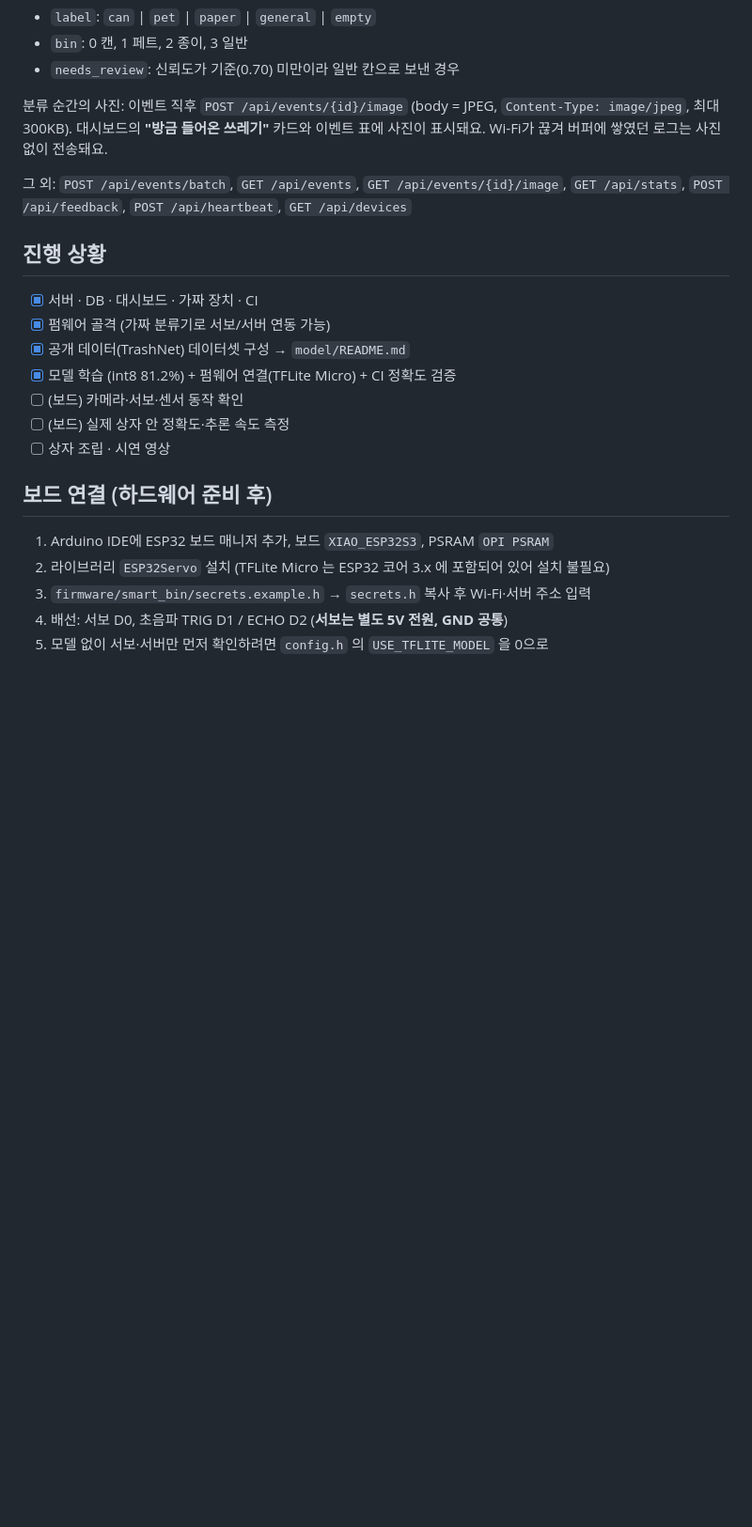
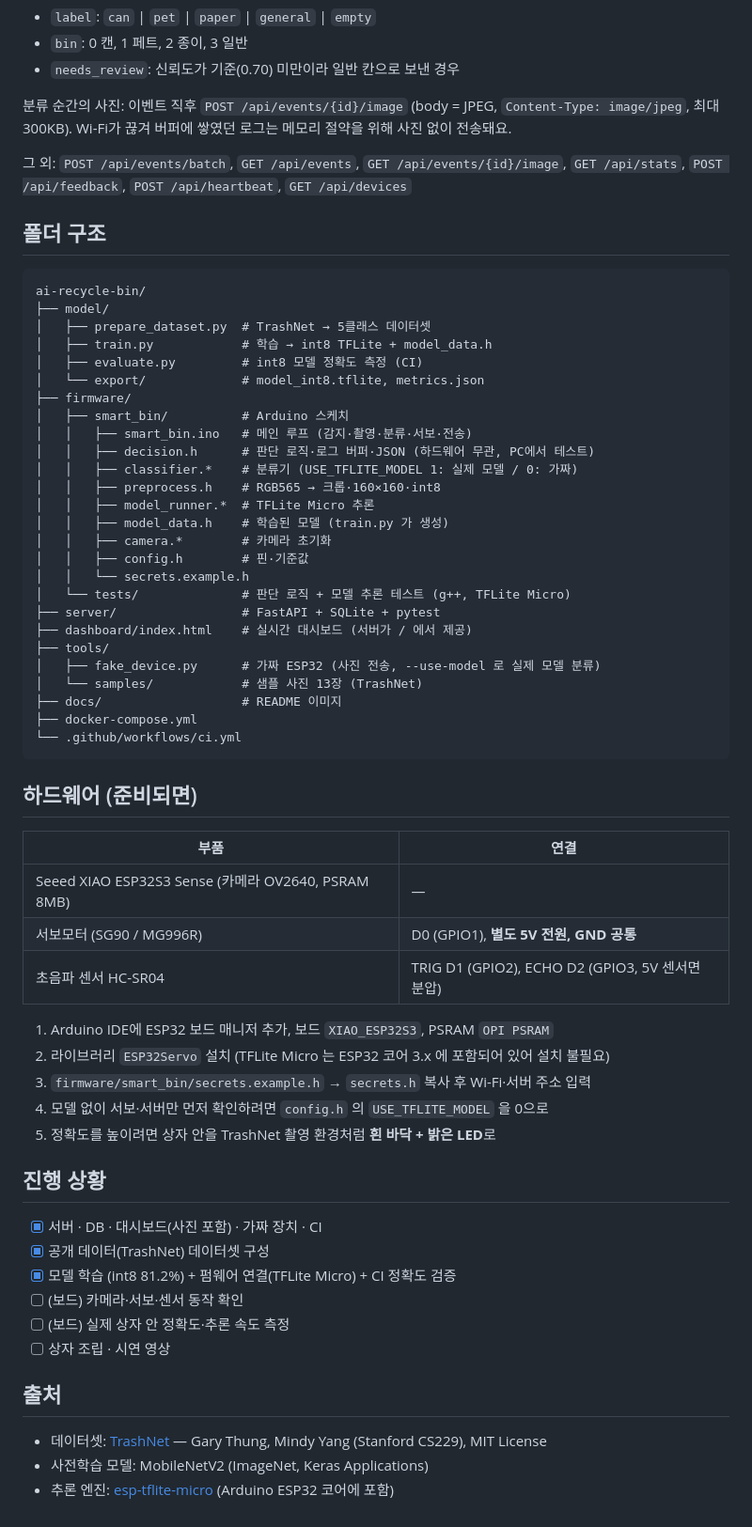
Before and after one commit to jihustar12-design/ai-recycle-bin, a Markdown page: README.md, the part around one of its changes. Shown at 94% size. Drawn GitHub-style; blank space fills up the shorter version.

````diff
--- a/README.md
+++ b/README.md
@@ -127,24 +163,66 @@ python model/evaluate.py --min-accuracy 0.78                 # 모델 정확도
 - `needs_review`: 신뢰도가 기준(0.70) 미만이라 일반 칸으로 보낸 경우
 
 분류 순간의 사진: 이벤트 직후 `POST /api/events/{id}/image` (body = JPEG, `Content-Type: image/jpeg`, 최대 300KB).
-대시보드의 **"방금 들어온 쓰레기"** 카드와 이벤트 표에 사진이 표시돼요. Wi-Fi가 끊겨 버퍼에 쌓였던 로그는 사진 없이 전송돼요.
+Wi-Fi가 끊겨 버퍼에 쌓였던 로그는 메모리 절약을 위해 사진 없이 전송돼요.
 
 그 외: `POST /api/events/batch`, `GET /api/events`, `GET /api/events/{id}/image`, `GET /api/stats`, `POST /api/feedback`, `POST /api/heartbeat`, `GET /api/devices`
 
+## 폴더 구조
+
+```
+ai-recycle-bin/
+├── model/
+│   ├── prepare_dataset.py  # TrashNet → 5클래스 데이터셋
+│   ├── train.py            # 학습 → int8 TFLite + model_data.h
+│   ├── evaluate.py         # int8 모델 정확도 측정 (CI)
+│   └── export/             # model_int8.tflite, metrics.json
+├── firmware/
+│   ├── smart_bin/          # Arduino 스케치
+│   │   ├── smart_bin.ino   # 메인 루프 (감지·촬영·분류·서보·전송)
+│   │   ├── decision.h      # 판단 로직·로그 버퍼·JSON (하드웨어 무관, PC에서 테스트)
+│   │   ├── classifier.*    # 분류기 (USE_TFLITE_MODEL 1: 실제 모델 / 0: 가짜)
+│   │   ├── preprocess.h    # RGB565 → 크롭·160×160·int8
+│   │   ├── model_runner.*  # TFLite Micro 추론
+│   │   ├── model_data.h    # 학습된 모델 (train.py 가 생성)
+│   │   ├── camera.*        # 카메라 초기화
+│   │   ├── config.h        # 핀·기준값
+│   │   └── secrets.example.h
+│   └── tests/              # 판단 로직 + 모델 추론 테스트 (g++, TFLite Micro)
+├── server/                 # FastAPI + SQLite + pytest
+├── dashboard/index.html    # 실시간 대시보드 (서버가 / 에서 제공)
+├── tools/
+│   ├── fake_device.py      # 가짜 ESP32 (사진 전송, --use-model 로 실제 모델 분류)
+│   └── samples/            # 샘플 사진 13장 (TrashNet)
+├── docs/                   # README 이미지
+├── docker-compose.yml
+└── .github/workflows/ci.yml
+```
+
+## 하드웨어 (준비되면)
+
+| 부품 | 연결 |
+|---|---|
+| Seeed XIAO ESP32S3 Sense (카메라 OV2640, PSRAM 8MB) | — |
+| 서보모터 (SG90 / MG996R) | D0 (GPIO1), **별도 5V 전원, GND 공통** |
+| 초음파 센서 HC-SR04 | TRIG D1 (GPIO2), ECHO D2 (GPIO3, 5V 센서면 분압) |
+
+1. Arduino IDE에 ESP32 보드 매니저 추가, 보드 `XIAO_ESP32S3`, PSRAM `OPI PSRAM`
+2. 라이브러리 `ESP32Servo` 설치 (TFLite Micro 는 ESP32 코어 3.x 에 포함되어 있어 설치 불필요)
+3. `firmware/smart_bin/secrets.example.h` → `secrets.h` 복사 후 Wi-Fi·서버 주소 입력
+4. 모델 없이 서보·서버만 먼저 확인하려면 `config.h` 의 `USE_TFLITE_MODEL` 을 0으로
+5. 정확도를 높이려면 상자 안을 TrashNet 촬영 환경처럼 **흰 바닥 + 밝은 LED**로
+
 ## 진행 상황
 
-- [x] 서버 · DB · 대시보드 · 가짜 장치 · CI
-- [x] 펌웨어 골격 (가짜 분류기로 서보/서버 연동 가능)
-- [x] 공개 데이터(TrashNet) 데이터셋 구성 → `model/README.md`
+- [x] 서버 · DB · 대시보드(사진 포함) · 가짜 장치 · CI
+- [x] 공개 데이터(TrashNet) 데이터셋 구성
 - [x] 모델 학습 (int8 81.2%) + 펌웨어 연결(TFLite Micro) + CI 정확도 검증
 - [ ] (보드) 카메라·서보·센서 동작 확인
 - [ ] (보드) 실제 상자 안 정확도·추론 속도 측정
 - [ ] 상자 조립 · 시연 영상
 
-## 보드 연결 (하드웨어 준비 후)
+## 출처
 
-1. Arduino IDE에 ESP32 보드 매니저 추가, 보드 `XIAO_ESP32S3`, PSRAM `OPI PSRAM`
-2. 라이브러리 `ESP32Servo` 설치 (TFLite Micro 는 ESP32 코어 3.x 에 포함되어 있어 설치 불필요)
-3. `firmware/smart_bin/secrets.example.h` → `secrets.h` 복사 후 Wi-Fi·서버 주소 입력
-4. 배선: 서보 D0, 초음파 TRIG D1 / ECHO D2 (**서보는 별도 5V 전원, GND 공통**)
-5. 모델 없이 서보·서버만 먼저 확인하려면 `config.h` 의 `USE_TFLITE_MODEL` 을 0으로
+- 데이터셋: [TrashNet](https://github.com/garythung/trashnet) — Gary Thung, Mindy Yang (Stanford CS229), MIT License
+- 사전학습 모델: MobileNetV2 (ImageNet, Keras Applications)
+- 추론 엔진: [esp-tflite-micro](https://github.com/espressif/esp-tflite-micro) (Arduino ESP32 코어에 포함)
````
Also changed, not shown: other parts of README.md (+88 -52 lines), docs/dashboard.png (added).
